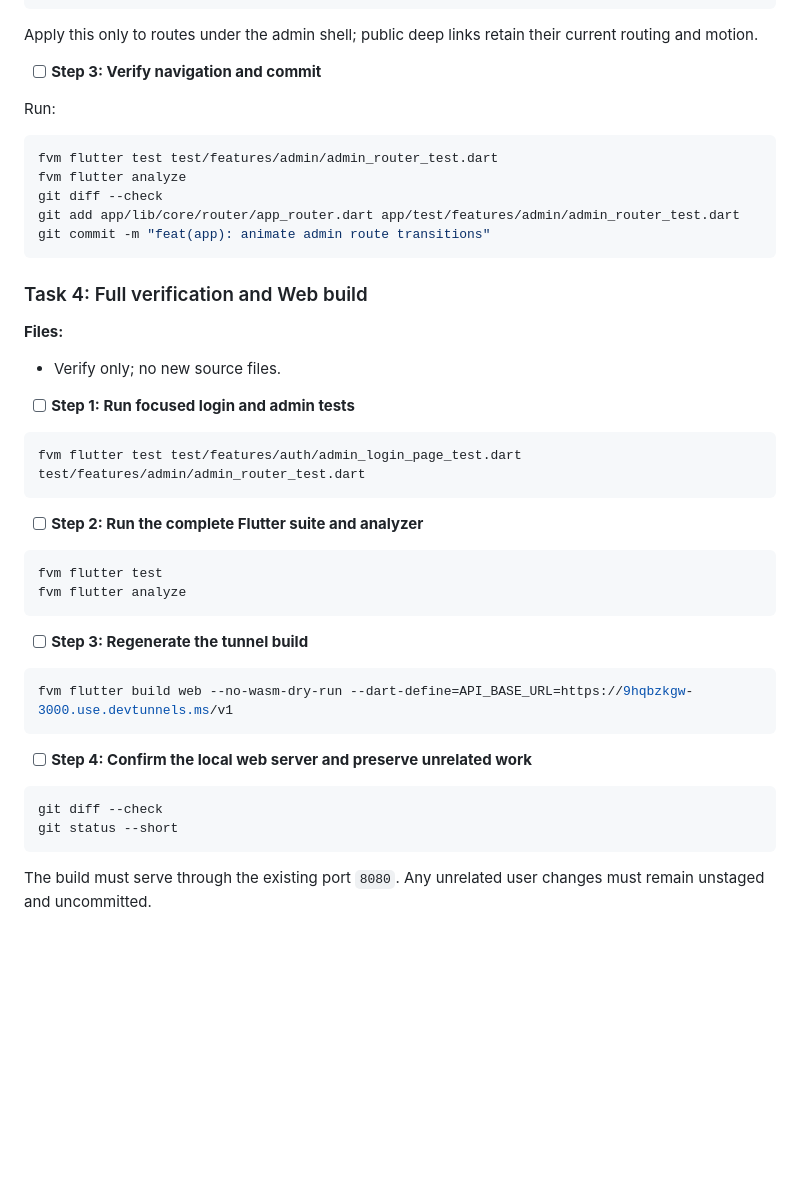
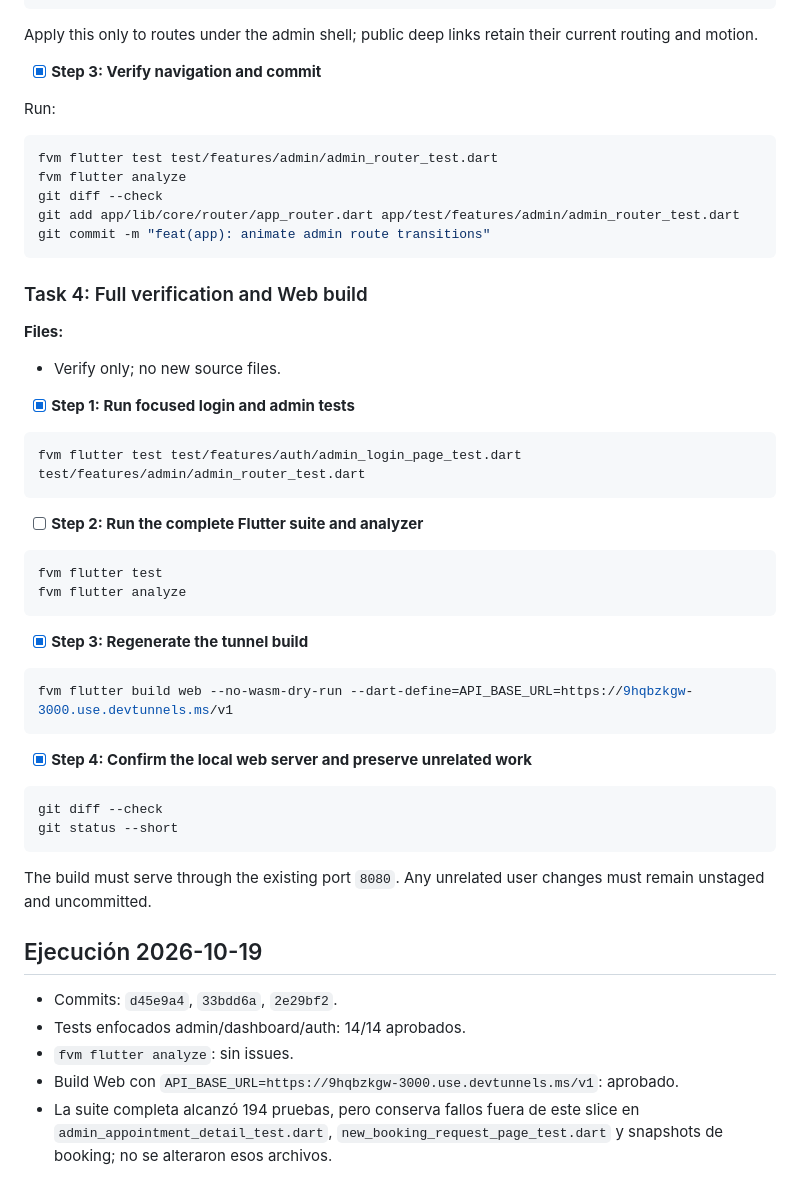
Before and after one commit to pierorellana/proyect_InkSlot, a Markdown page: context/plans/2026-10-19-inkslot-admin-navigation-plan.md, the part around one of its changes. Drawn GitHub-style; blank space fills up the shorter version.

````diff
--- a/context/plans/2026-10-19-inkslot-admin-navigation-plan.md
+++ b/context/plans/2026-10-19-inkslot-admin-navigation-plan.md
@@ -244,7 +244,7 @@ Page<void> _adminPage({
 Apply this only to routes under the admin shell; public deep links retain their
 current routing and motion.
 
-- [ ] **Step 3: Verify navigation and commit**
+- [x] **Step 3: Verify navigation and commit**
 
 Run:
 
@@ -261,7 +261,7 @@ git commit -m "feat(app): animate admin route transitions"
 **Files:**
 - Verify only; no new source files.
 
-- [ ] **Step 1: Run focused login and admin tests**
+- [x] **Step 1: Run focused login and admin tests**
 
 ```bash
 fvm flutter test test/features/auth/admin_login_page_test.dart test/features/admin/admin_router_test.dart
@@ -274,13 +274,13 @@ fvm flutter test
 fvm flutter analyze
 ```
 
-- [ ] **Step 3: Regenerate the tunnel build**
+- [x] **Step 3: Regenerate the tunnel build**
 
 ```bash
 fvm flutter build web --no-wasm-dry-run --dart-define=API_BASE_URL=https://9hqbzkgw-3000.use.devtunnels.ms/v1
 ```
 
-- [ ] **Step 4: Confirm the local web server and preserve unrelated work**
+- [x] **Step 4: Confirm the local web server and preserve unrelated work**
 
 ```bash
 git diff --check
@@ -289,3 +289,14 @@ git status --short
 
 The build must serve through the existing port `8080`. Any unrelated user
 changes must remain unstaged and uncommitted.
+
+## Ejecución 2026-10-19
+
+- Commits: `d45e9a4`, `33bdd6a`, `2e29bf2`.
+- Tests enfocados admin/dashboard/auth: 14/14 aprobados.
+- `fvm flutter analyze`: sin issues.
+- Build Web con `API_BASE_URL=https://9hqbzkgw-3000.use.devtunnels.ms/v1`: aprobado.
+- La suite completa alcanzó 194 pruebas, pero conserva fallos fuera de este
+  slice en `admin_appointment_detail_test.dart`,
+  `new_booking_request_page_test.dart` y snapshots de booking; no se alteraron
+  esos archivos.
````
Also changed, not shown: other parts of context/plans/2026-10-19-inkslot-admin-navigation-plan.md (+12 -12 lines), context/design/2026-10-19-inkslot-admin-navigation-design.md (+1 -1 lines), context/tasks/backlog.md (+1 -0 lines).
